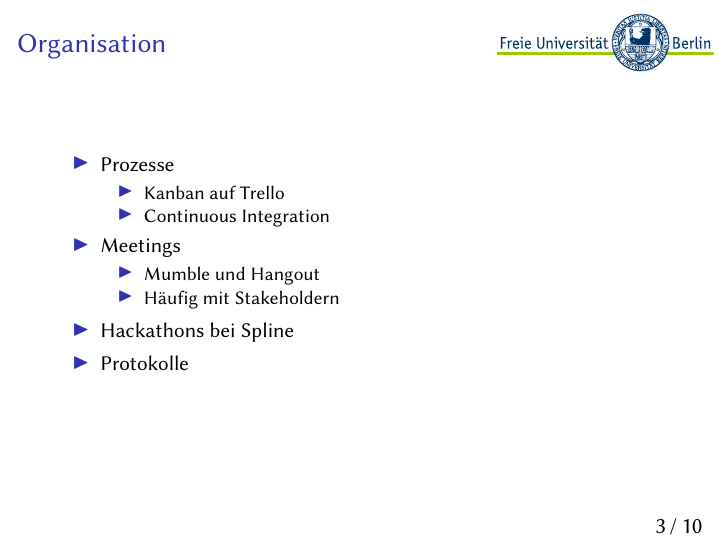
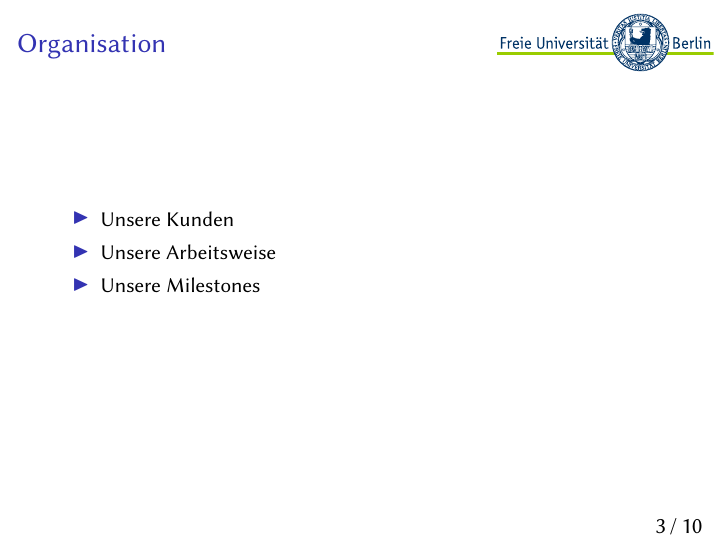
Before and after one commit to oparl-swp/swp-doc, LaTeX slides (final-presentation.tex): page 10 of 28 before the commit and page 5 of 24 after it. Compiled offline with XeLaTeX.

Commit message:
Update final-presentation.tex

```diff
--- a/final-presentation.tex
+++ b/final-presentation.tex
@@ -70,15 +70,11 @@
 \frame{
     \frametitle{Organisation}
     \begin{itemize}[<+->]
-        \item Prozesse
-        \begin{itemize}
-            \item Kanban auf Trello
-            \item Continuous Integration
-        \end{itemize}
-        \item Meetings
-        \begin{itemize}
-            \item Mumble und Hangout
-            \item Häufig mit Stakeholdern
-        \end{itemize}
-        \item Hackathons bei Spline
-        \item Protokolle
+        \item Unsere Kunden
+        \item Unsere Arbeitsweise
+        \item Unsere Milestones
+     \end{itemize}
+}
+
+/frame{
+\frametitle{Unsere Kunden}
```
Also changed, not shown: final-presentation.tex (14 more changed lines).
